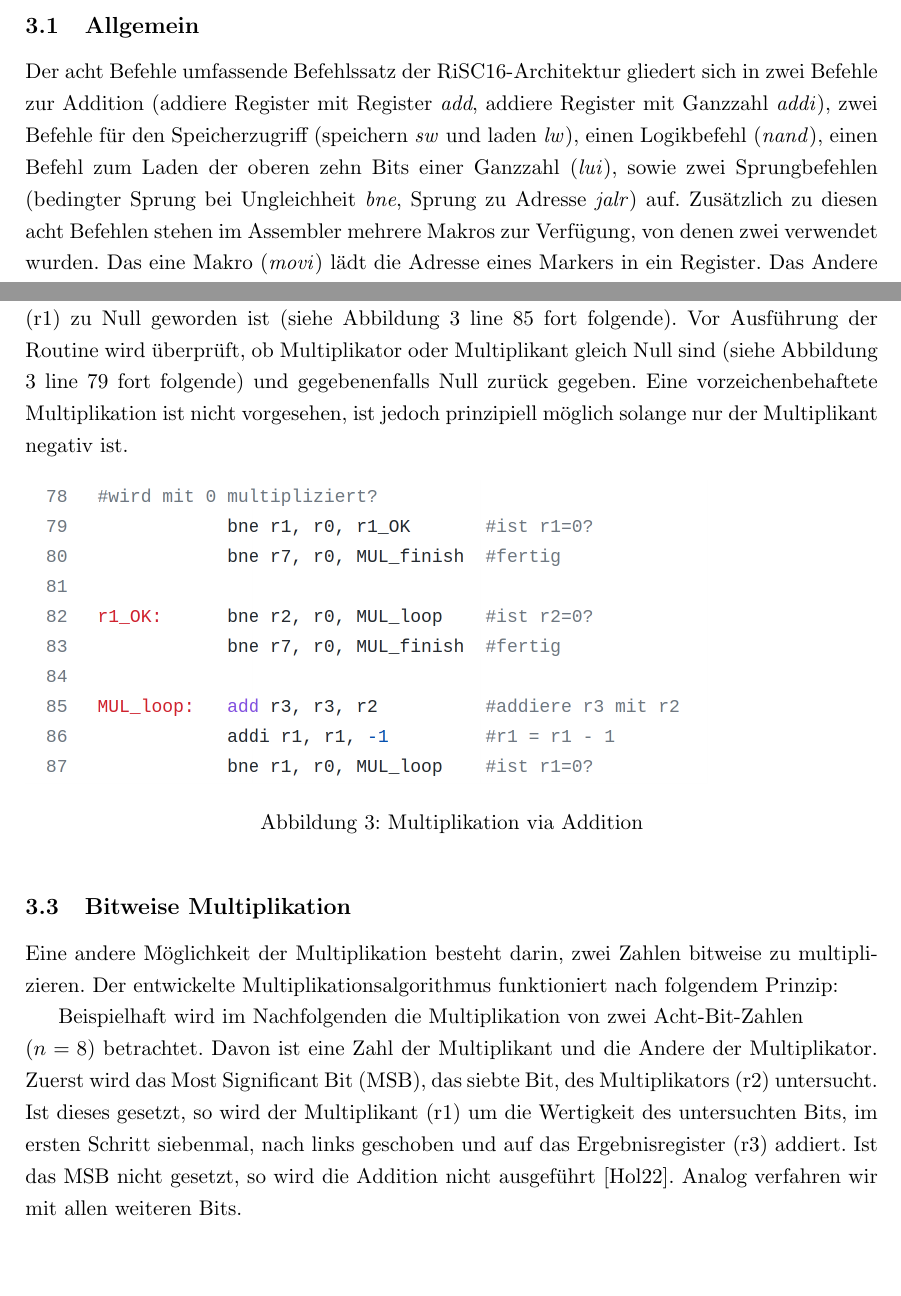
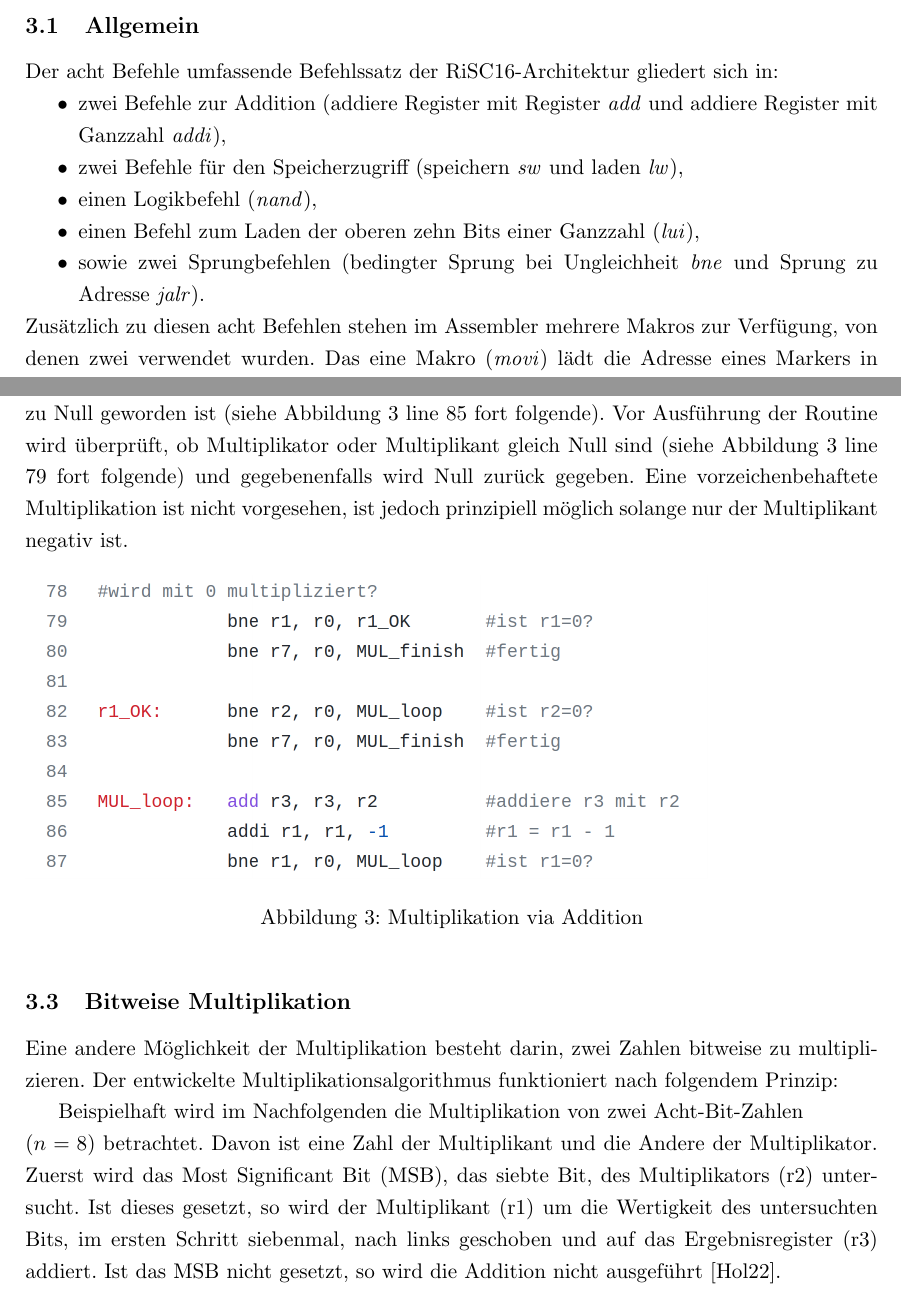
Before and after one commit to do1afk/RiSC16, a LaTeX document (Dokumentation/Tex/Projektarbeit.tex): two parts of pages 5 and 7 of 16, joined at a grey line, cut so that both start at the same text, the shorter picture padded with empty space. Compiled offline with pdfLaTeX.

Commit message:
Add files via upload

```diff
--- a/Dokumentation/Tex/Projektarbeit.tex
+++ b/Dokumentation/Tex/Projektarbeit.tex
@@ -82,7 +82,20 @@ Zuerst wurde ein Stack in Software implementiert, um das Sichern von Registern b
 
 \section{Erstellte Routinen}
 \subsection{Allgemein}
-Der acht Befehle umfassende Befehlssatz der RiSC16-Architektur gliedert sich in zwei Befehle zur Addition (addiere Register mit Register \emph{add}, addiere Register mit Ganzzahl \emph{addi}), zwei Befehle für den Speicherzugriff (speichern \emph{sw} und laden \emph{lw}), einen Logikbefehl (\emph{nand}), einen Befehl zum Laden der oberen zehn Bits einer Ganzzahl (\emph{lui}), sowie zwei Sprungbefehlen (bedingter Sprung bei Ungleichheit \emph{bne}, Sprung zu Adresse \emph{jalr}) auf. Zusätzlich zu diesen acht Befehlen stehen im Assembler mehrere Makros zur Verfügung, von denen zwei verwendet wurden. Das eine Makro (\emph{movi}) lädt die Adresse eines Markers in ein Register. Das Andere (\emph{halt}) stoppt den Programmablauf. Von den acht bereitgestellten Registern sind sieben frei verwendbar. Das erste Register (r0) beinhaltet immer den Wert $0000_{hex}$ \cite[1]{JACOBInstr}.
+
+Der acht Befehle umfassende Befehlssatz der RiSC16-Architektur gliedert sich in:
+
+\begin{compactitem}
+     \item zwei Befehle zur Addition (addiere Register mit Register \emph{add} und addiere Register mit Ganzzahl \emph{addi}),
+     \item zwei Befehle für den Speicherzugriff (speichern \emph{sw} und laden \emph{lw}),
+     \item einen Logikbefehl (\emph{nand}),
+     \item einen Befehl zum Laden der oberen zehn Bits einer Ganzzahl (\emph{lui}),
+     \item sowie zwei Sprungbefehlen (bedingter Sprung bei Ungleichheit \emph{bne} und Sprung zu Adresse \emph{jalr}).
+ \end{compactitem}
+
+% Der acht Befehle umfassende Befehlssatz der RiSC16-Architektur gliedert sich in zwei Befehle zur Addition (addiere Register mit Register \emph{add}, addiere Register mit Ganzzahl \emph{addi}), zwei Befehle für den Speicherzugriff (speichern \emph{sw} und laden \emph{lw}), einen Logikbefehl (\emph{nand}), einen Befehl zum Laden der oberen zehn Bits einer Ganzzahl (\emph{lui}), sowie zwei Sprungbefehlen (bedingter Sprung bei Ungleichheit \emph{bne}, Sprung zu Adresse \emph{jalr}) auf.
+
+\noindent Zusätzlich zu diesen acht Befehlen stehen im Assembler mehrere Makros zur Verfügung, von denen zwei verwendet wurden. Das eine Makro (\emph{movi}) lädt die Adresse eines Markers in ein Register. Das Andere (\emph{halt}) stoppt den Programmablauf. Von den acht bereitgestellten Registern sind sieben frei verwendbar. Das erste Register (r0) beinhaltet immer den Wert $0000_{hex}$ \cite[1]{JACOBInstr}.
 
 
 Die RiSC16-Architektur verfügt über keinerlei Stackoperationen. Daher wird beim Programmstart ein Stack in Software initialisiert. Das Register r7 dient hierbei als Stackpointer (SP). Dieses wird zuerst mit der Startadresse des Stacks (hier $7FFF_{hex}$) beschrieben. Dieser Wert steht hart im Speicher und wird über den Marker \glqq Stack\_adr\grqq \ abgerufen (siehe  Abbildung \ref{fig:Stack}).
@@ -111,7 +124,7 @@ Der eigentliche Programmaufruf erfolgt über das Makro \emph{movi}. Dieses lädt
 
 
 \subsection{Multiplikation via Addition}
-Eine Möglichkeit eine Multiplikation zu implementieren besteht darin, den Multiplikanten so oft zu sich selbst dazu zu addieren, wie es der Multiplikator vorschreibt. Aus $X = 3 \cdot 3$ wird  $X = 3+3+3$. Diese Art der Multiplikation ist sehr einfach durch eine Schleife zu realisieren und wurde in der Routine \emph{MULv2} angewendet (siehe Anhang \ref{A.MULv2}). Hierbei wird der Multiplikant (r2) solange auf das Ergebnisregister (r3) addiert, bis der Multiplikator (r1) zu Null geworden ist (siehe Abbildung \ref{fig:MULv2_code} line 85 fort folgende). Vor Ausführung der Routine wird überprüft, ob Multiplikator oder Multiplikant gleich Null sind (siehe Abbildung \ref{fig:MULv2_code} line 79 fort folgende) und gegebenenfalls Null zurück gegeben. Eine vorzeichenbehaftete Multiplikation ist nicht vorgesehen, ist jedoch prinzipiell möglich solange nur der Multiplikant negativ ist.
+Eine Möglichkeit eine Multiplikation zu implementieren besteht darin, den Multiplikanten so oft zu sich selbst dazu zu addieren, wie es der Multiplikator vorschreibt. Aus $X = 3 \cdot 3$ wird  $X = 3+3+3$. Diese Art der Multiplikation ist sehr einfach durch eine Schleife zu realisieren und wurde in der Routine \emph{MULv2} angewendet (siehe Anhang \ref{A.MULv2}). Hierbei wird der Multiplikant (r2) solange auf das Ergebnisregister (r3) addiert, bis der Multiplikator (r1) zu Null geworden ist (siehe Abbildung \ref{fig:MULv2_code} line 85 fort folgende). Vor Ausführung der Routine wird überprüft, ob Multiplikator oder Multiplikant gleich Null sind (siehe Abbildung \ref{fig:MULv2_code} line 79 fort folgende) und gegebenenfalls wird Null zurück gegeben. Eine vorzeichenbehaftete Multiplikation ist nicht vorgesehen, ist jedoch prinzipiell möglich solange nur der Multiplikant negativ ist.
 
 \begin{figure}[h]
     \includegraphics[width =0.8\textwidth]{MULv2_code.png}
@@ -122,7 +135,7 @@ Eine Möglichkeit eine Multiplikation zu implementieren besteht darin, den Multi
 \subsection{Bitweise Multiplikation}
 Eine andere Möglichkeit der Multiplikation besteht darin, zwei Zahlen bitweise zu multiplizieren. Der entwickelte Multiplikationsalgorithmus funktioniert nach folgendem Prinzip:
 
-Beispielhaft wird im Nachfolgenden die Multiplikation von zwei Acht-Bit-Zahlen \\ ($n = 8$) betrachtet. Davon ist eine Zahl der Multiplikant und die Andere der Multiplikator. Zuerst wird das Most Significant Bit (MSB), das siebte Bit, des Multiplikators (r2) untersucht. Ist dieses gesetzt, so wird der Multiplikant (r1) um die Wertigkeit des untersuchten Bits, im ersten Schritt siebenmal, nach links geschoben und auf das Ergebnisregister (r3) addiert. Ist das MSB nicht gesetzt, so wird die Addition nicht ausgeführt \cite{MULv3}. Analog verfahren wir mit allen weiteren Bits.
+Beispielhaft wird im Nachfolgenden die Multiplikation von zwei Acht-Bit-Zahlen \\ ($n = 8$) betrachtet. Davon ist eine Zahl der Multiplikant und die Andere der Multiplikator. Zuerst wird das Most Significant Bit (MSB), das siebte Bit, des Multiplikators (r2) untersucht. Ist dieses gesetzt, so wird der Multiplikant (r1) um die Wertigkeit des untersuchten Bits, im ersten Schritt siebenmal, nach links geschoben und auf das Ergebnisregister (r3) addiert. Ist das MSB nicht gesetzt, so wird die Addition nicht ausgeführt \cite{MULv3}. \\
 
 \noindent Diesen Prozess müssen wir für alle Bits des Multiplikators durchführen, in unserem Beispiel ergibt das acht Wiederholungen (siehe Abbildung \ref{fig:bitw_Mul_Prinzip}). Dieser Prozess ist unabhängig von der Bitbreite, da diese lediglich die Anzahl der Wiederholungen des Algorithmus vorschreibt.
 
```
Also changed, not shown: Dokumentation/Tex/Projektarbeit.pdf, 1 other file.
